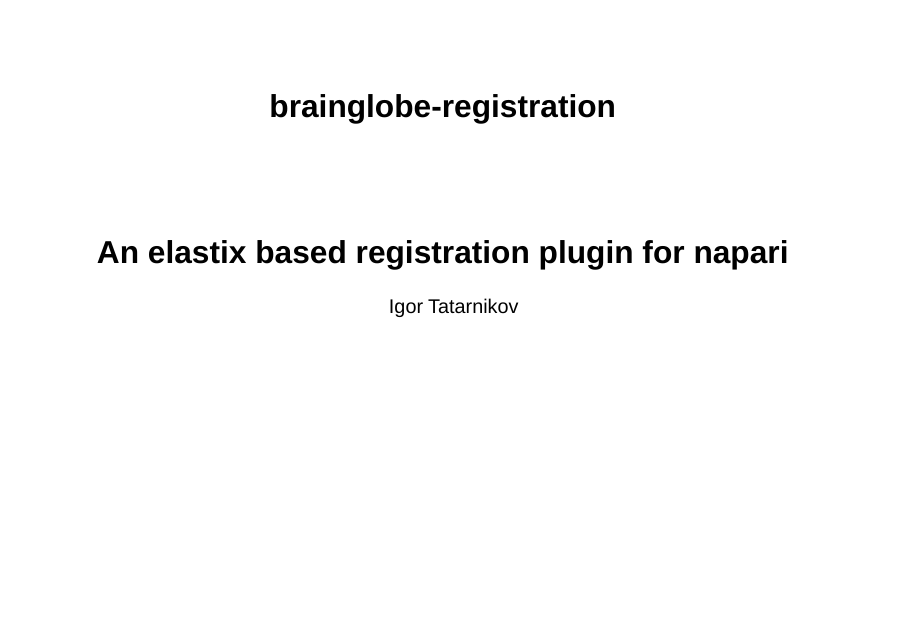
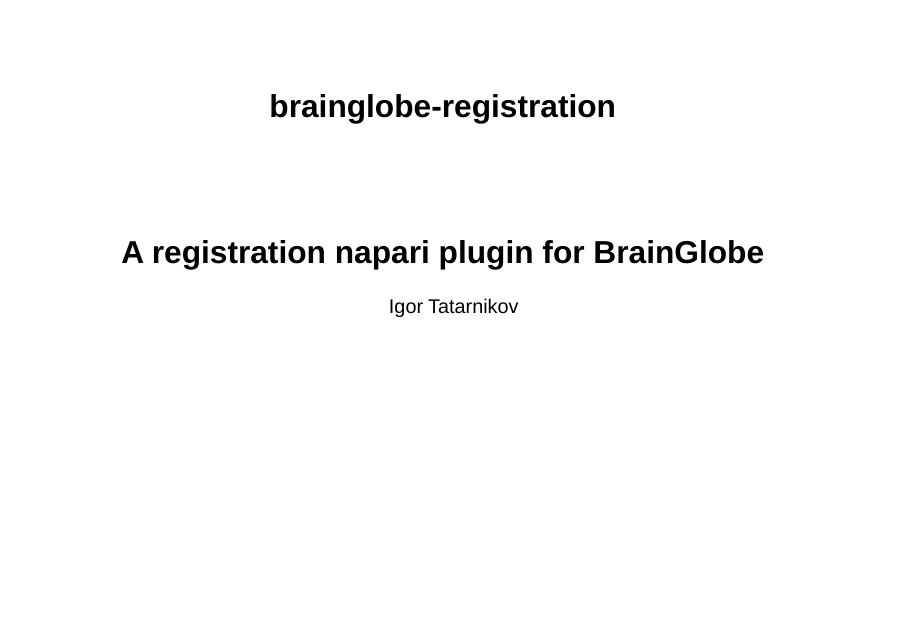
Before and after one commit to IgorTatarnikov/slides-brainglobe-registration, a Quarto document (index.qmd): page 1 of 13. Rendered offline with R 4.5, knitr and Pandoc in place of Quarto, with nearby package versions; drawn as Slidy slides in place of the format the file asks for.

Commit message:
Fixed tagline

```diff
--- a/index.qmd
+++ b/index.qmd
@@ -1,6 +1,6 @@
 ---
 title: brainglobe-registration
-subtitle: An elastix based registration plugin for napari
+subtitle: A registration napari plugin for BrainGlobe
 author: Igor Tatarnikov
 execute:
   enabled: true
```
